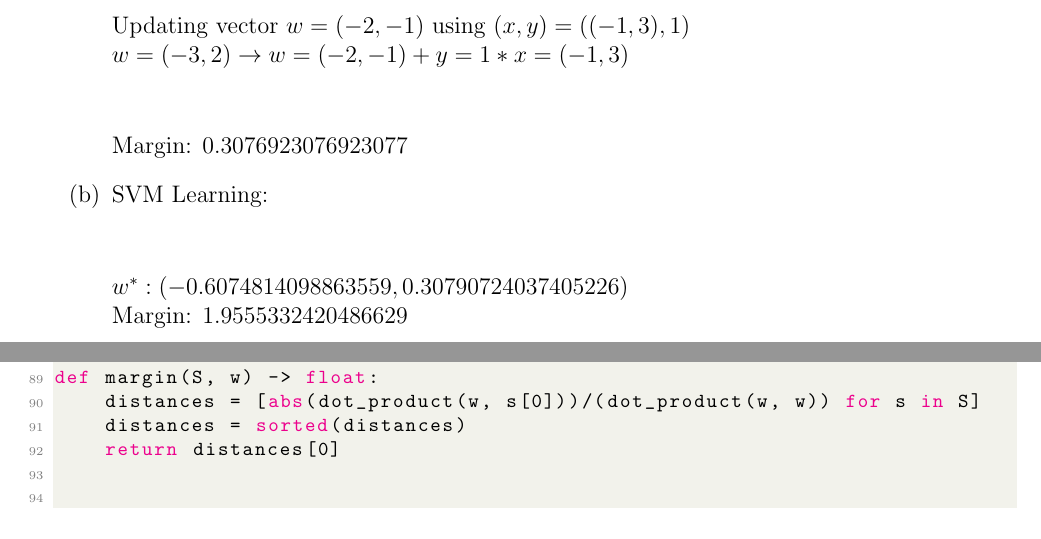
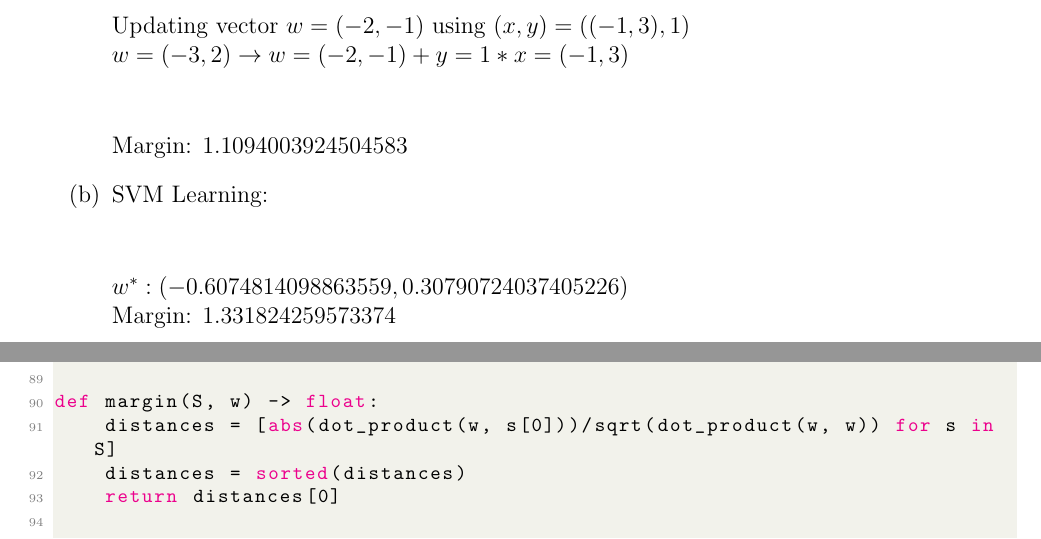
Before and after one commit to CodingTil/2022---Algorithmic-Foundations-of-Data-Science---Exercises, a LaTeX problem sheet (Exercise_02/exercise.tex, which reads Exercise_02/code/exercise_01.py): two parts of pages 1 and 6 of 8, joined at a grey line, cut so that both start at the same text. Compiled offline with pdfLaTeX.

Commit message:
Exercise 02.01 Margin Fix

```diff
--- a/Exercise_02/code/exercise_01.py
+++ b/Exercise_02/code/exercise_01.py
@@ -87,7 +88,7 @@ def perceptron(S) -> list:
 
 
 def margin(S, w) -> float:
-    distances = [abs(dot_product(w, s[0]))/(dot_product(w, w)) for s in S]
+    distances = [abs(dot_product(w, s[0]))/sqrt(dot_product(w, w)) for s in S]
     distances = sorted(distances)
     return distances[0]
 
--- a/Exercise_02/exercise.tex
+++ b/Exercise_02/exercise.tex
@@ -75,12 +75,12 @@ See \refname{appendix} for code.
 			$w=(-3, 2) \rightarrow w=(-2, -1) + y=1 * x=(-1, 3)$ \\
 			\bigskip
 
-			Margin: $0.3076923076923077$
+			Margin: $1.1094003924504583$
 	\item	SVM Learning: \\
 			\bigskip
 
 			$w^*: (-0.6074814098863559, 0.30790724037405226)$ \\
-			Margin: $1.9555332420486629$
+			Margin: $1.331824259573374$
 \end{enumerate}
 
 
```
Also changed, not shown: Exercise_02/exercise.pdf, exercise_01.png (added), Exercise_02/code/exercise_01.py (1 more changed lines).
